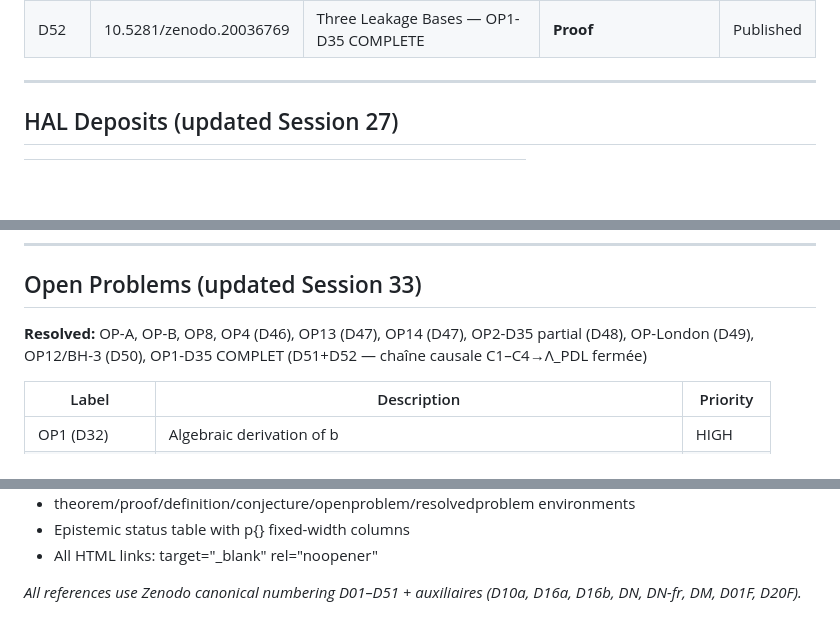
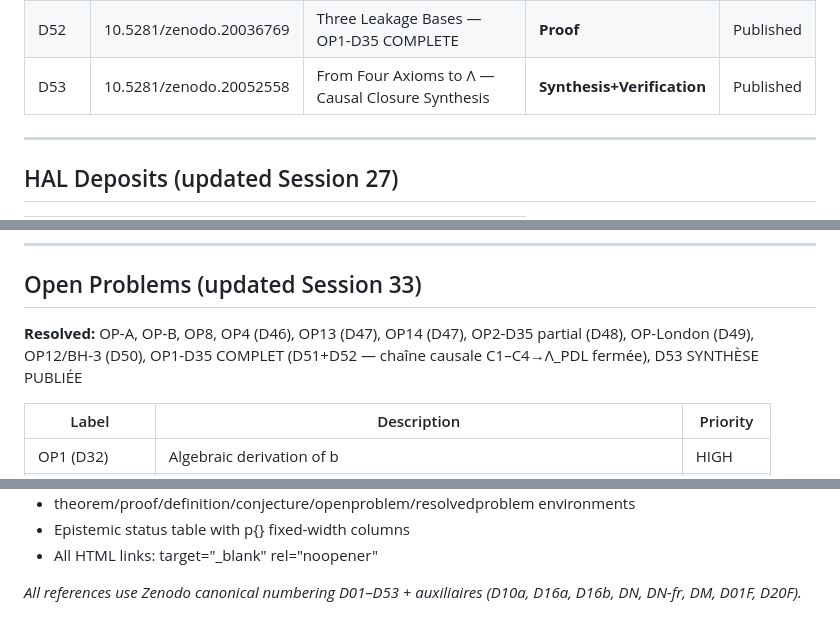
Before and after one commit to laubscher-lab/PDL-framework, a Markdown page: PDL_context.md, 3 parts joined by grey strips. Drawn GitHub-style; blank space fills up the shorter version.

```diff
--- a/PDL_context.md
+++ b/PDL_context.md
@@ -242,6 +248,7 @@ The Projective Dynamic Logo (PDL) programme derives fundamental physical constan
 | D50   | 10.5281/zenodo.20029777 | BH Coefficient 1/4 from PDL Axioms — OP12/BH-3 | **Proof** | Published |
 | D51   | 10.5281/zenodo.20033520 | Cosmological Leakage Constant — Conjecture PDL-C | **Conjecture (strong)** | Published |
 | D52   | 10.5281/zenodo.20036769 | Three Leakage Bases — OP1-D35 COMPLETE | **Proof** | Published |
+| D53   | 10.5281/zenodo.20052558 | From Four Axioms to Λ — Causal Closure Synthesis | **Synthesis+Verification** | Published |
 
 ---
 
@@ -396,7 +408,7 @@ P(e1 stable ET e2 stable) = 1/16 = (1/4)² [VÉRIFIÉ — Colab-BH-2, 30720 cas]
 
 ## Open Problems (updated Session 33)
 
-**Resolved:** OP-A, OP-B, OP8, OP4 (D46), OP13 (D47), OP14 (D47), OP2-D35 partial (D48), OP-London (D49), OP12/BH-3 (D50), OP1-D35 COMPLET (D51+D52 — chaîne causale C1–C4→Λ_PDL fermée)
+**Resolved:** OP-A, OP-B, OP8, OP4 (D46), OP13 (D47), OP14 (D47), OP2-D35 partial (D48), OP-London (D49), OP12/BH-3 (D50), OP1-D35 COMPLET (D51+D52 — chaîne causale C1–C4→Λ_PDL fermée), D53 SYNTHÈSE PUBLIÉE
 
 | Label | Description | Priority |
 |-------|-------------|----------|
@@ -553,4 +565,4 @@ Update after each session: Programme Summary, Corpus Table, Key Numerical Values
 - Epistemic status table with p{} fixed-width columns
 - All HTML links: target="_blank" rel="noopener"
 
-*All references use Zenodo canonical numbering D01–D51 + auxiliaires (D10a, D16a, D16b, DN, DN-fr, DM, D01F, D20F).*
+*All references use Zenodo canonical numbering D01–D53 + auxiliaires (D10a, D16a, D16b, DN, DN-fr, DM, D01F, D20F).*
```
Also changed, not shown: other parts of PDL_context.md (+31 -20 lines).
